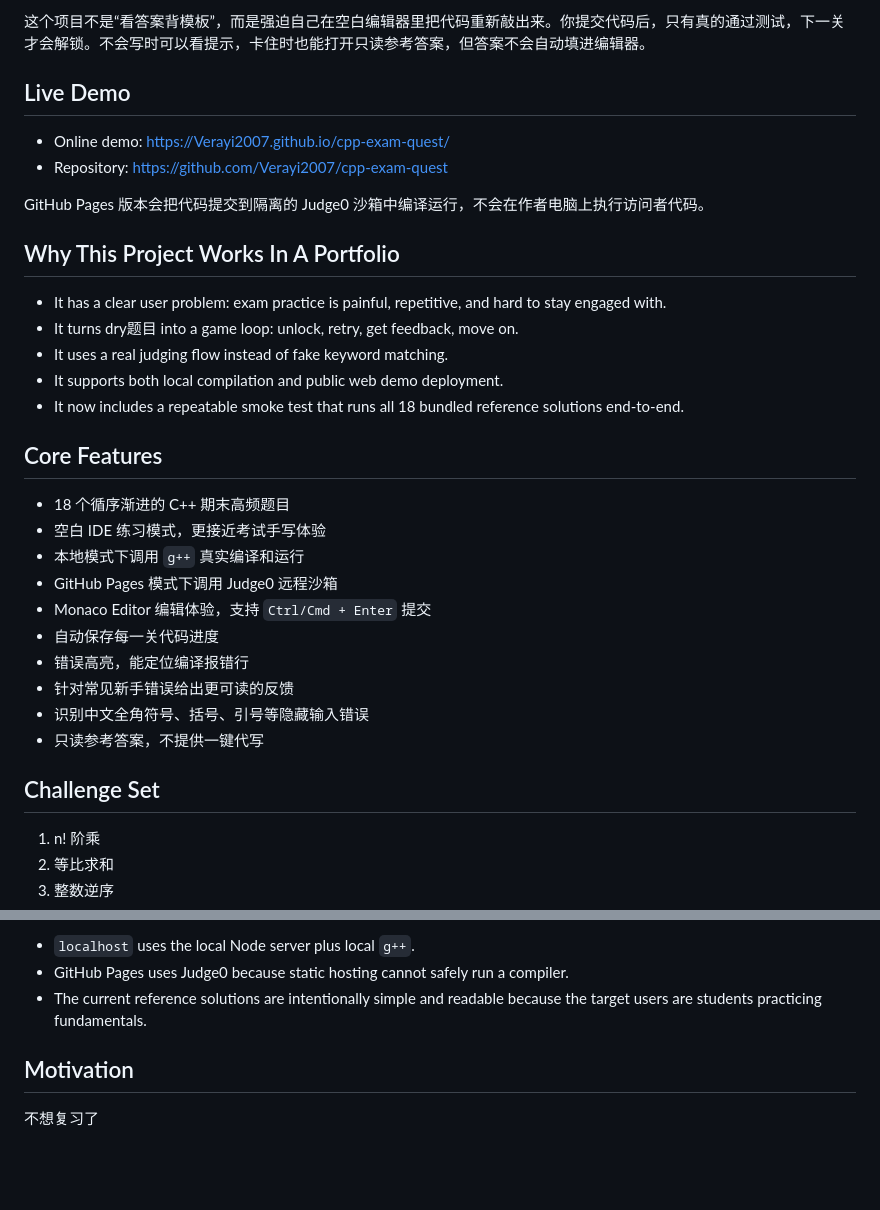
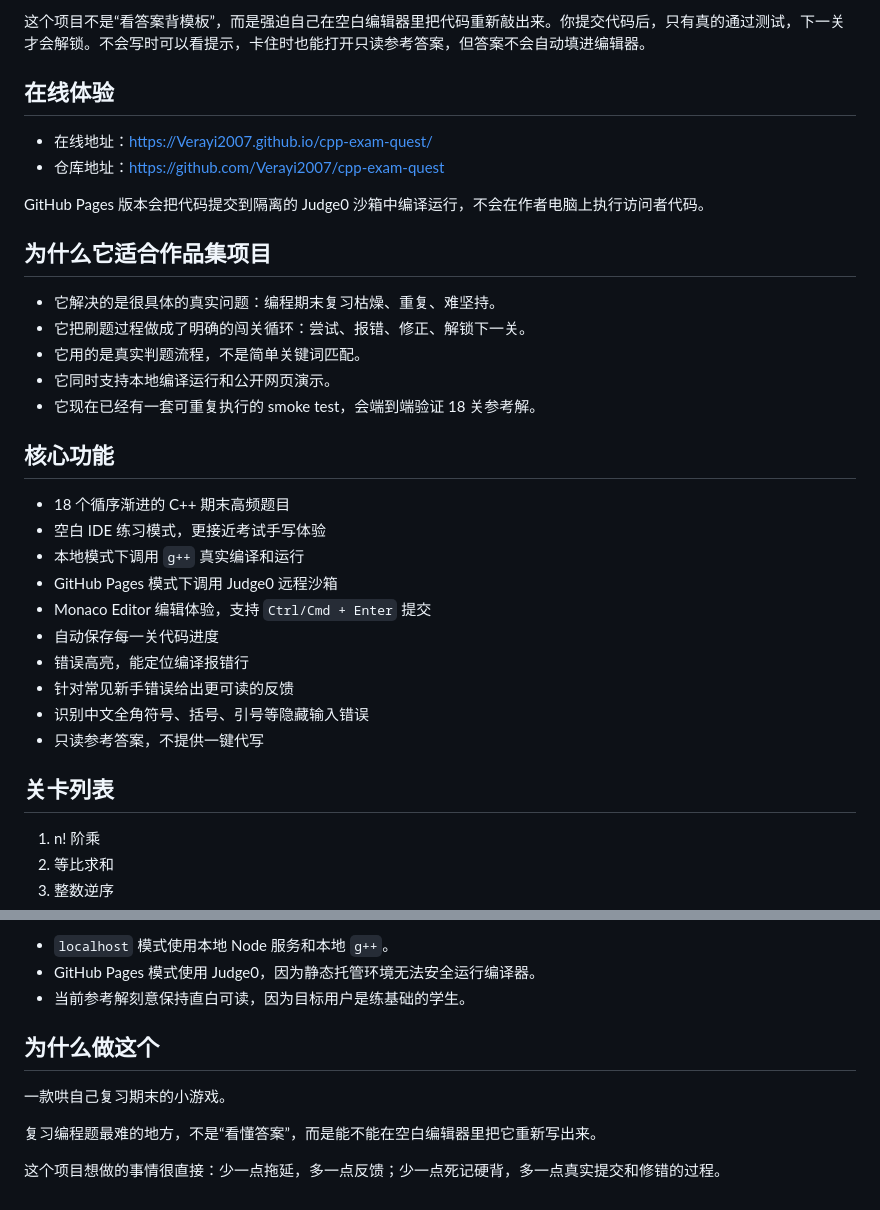
Before and after one commit to Verayi2007/cpp-exam-quest, a Markdown page: README.md, 2 parts joined by grey strips. GitHub-like rendering; blank space fills up the shorter version.

```diff
--- a/README.md
+++ b/README.md
@@ -5,22 +5,22 @@
 
 这个项目不是“看答案背模板”，而是强迫自己在空白编辑器里把代码重新敲出来。你提交代码后，只有真的通过测试，下一关才会解锁。不会写时可以看提示，卡住时也能打开只读参考答案，但答案不会自动填进编辑器。
 
-## Live Demo
+## 在线体验
 
-- Online demo: [https://Verayi2007.github.io/cpp-exam-quest/](https://Verayi2007.github.io/cpp-exam-quest/)
-- Repository: [https://github.com/Verayi2007/cpp-exam-quest](https://github.com/Verayi2007/cpp-exam-quest)
+- 在线地址：[https://Verayi2007.github.io/cpp-exam-quest/](https://Verayi2007.github.io/cpp-exam-quest/)
+- 仓库地址：[https://github.com/Verayi2007/cpp-exam-quest](https://github.com/Verayi2007/cpp-exam-quest)
 
 GitHub Pages 版本会把代码提交到隔离的 Judge0 沙箱中编译运行，不会在作者电脑上执行访问者代码。
 
-## Why This Project Works In A Portfolio
+## 为什么它适合作品集项目
 
-- It has a clear user problem: exam practice is painful, repetitive, and hard to stay engaged with.
-- It turns dry题目 into a game loop: unlock, retry, get feedback, move on.
-- It uses a real judging flow instead of fake keyword matching.
-- It supports both local compilation and public web demo deployment.
-- It now includes a repeatable smoke test that runs all 18 bundled reference solutions end-to-end.
+- 它解决的是很具体的真实问题：编程期末复习枯燥、重复、难坚持。
+- 它把刷题过程做成了明确的闯关循环：尝试、报错、修正、解锁下一关。
+- 它用的是真实判题流程，不是简单关键词匹配。
+- 它同时支持本地编译运行和公开网页演示。
+- 它现在已经有一套可重复执行的 smoke test，会端到端验证 18 关参考解。
 
-## Core Features
+## 核心功能
 
 - 18 个循序渐进的 C++ 期末高频题目
 - 空白 IDE 练习模式，更接近考试手写体验
@@ -33,7 +33,7 @@ GitHub Pages 版本会把代码提交到隔离的 Judge0 沙箱中编译运行
 - 识别中文全角符号、括号、引号等隐藏输入错误
 - 只读参考答案，不提供一键代写
 
-## Challenge Set
+## 关卡列表
 
 1. n! 阶乘
 2. 等比求和
@@ -143,8 +143,12 @@ scripts/
 
-- `localhost` uses the local Node server plus local `g++`.
-- GitHub Pages uses Judge0 because static hosting cannot safely run a compiler.
-- The current reference solutions are intentionally simple and readable because the target users are students practicing fundamentals.
+- `localhost` 模式使用本地 Node 服务和本地 `g++`。
+- GitHub Pages 模式使用 Judge0，因为静态托管环境无法安全运行编译器。
+- 当前参考解刻意保持直白可读，因为目标用户是练基础的学生。
 
- ## Motivation
+## 为什么做这个
 
- 不想复习了
+一款哄自己复习期末的小游戏。
+
+复习编程题最难的地方，不是“看懂答案”，而是能不能在空白编辑器里把它重新写出来。
+
+这个项目想做的事情很直接：少一点拖延，多一点反馈；少一点死记硬背，多一点真实提交和修错的过程。
```
Also changed, not shown: other parts of README.md (+34 -34 lines).
